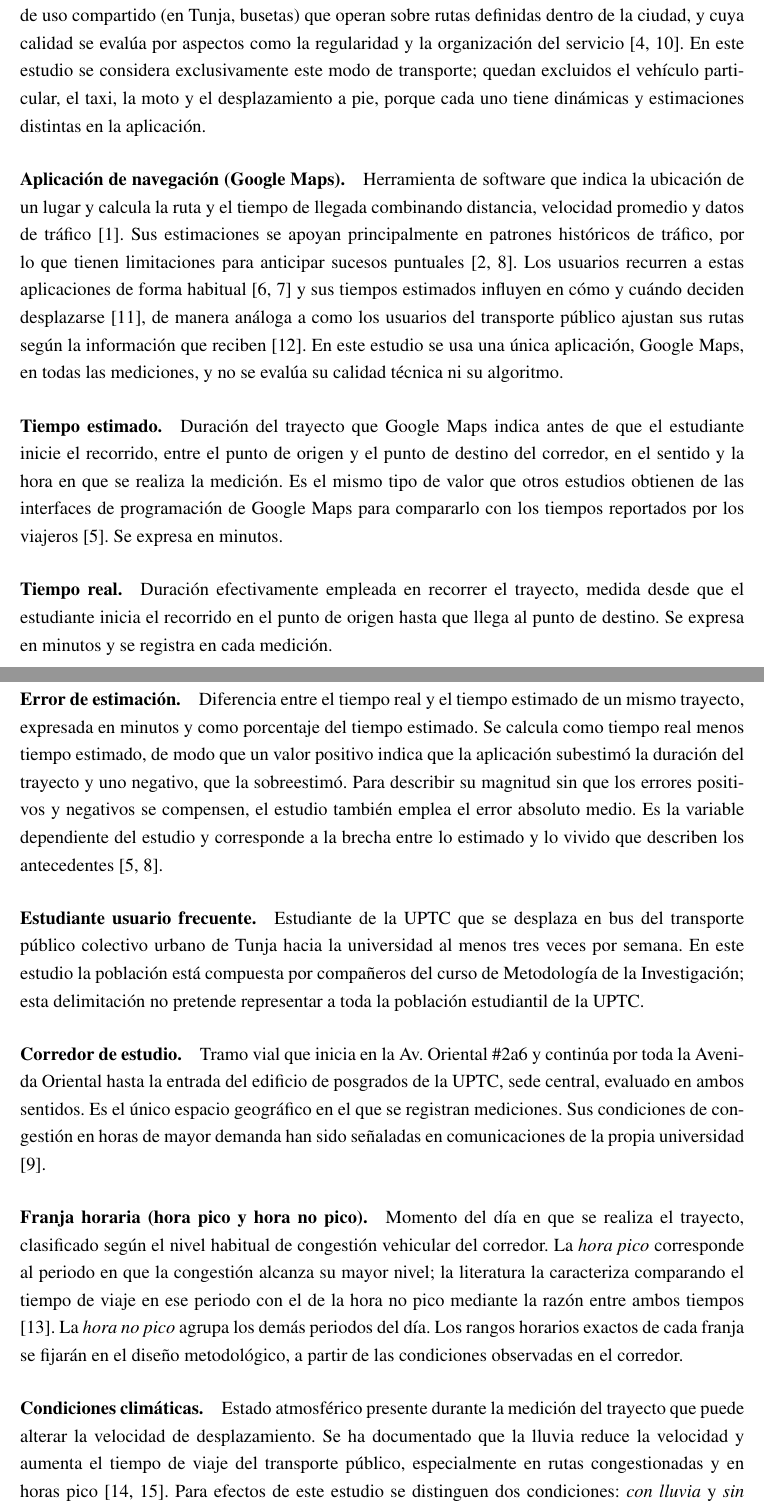
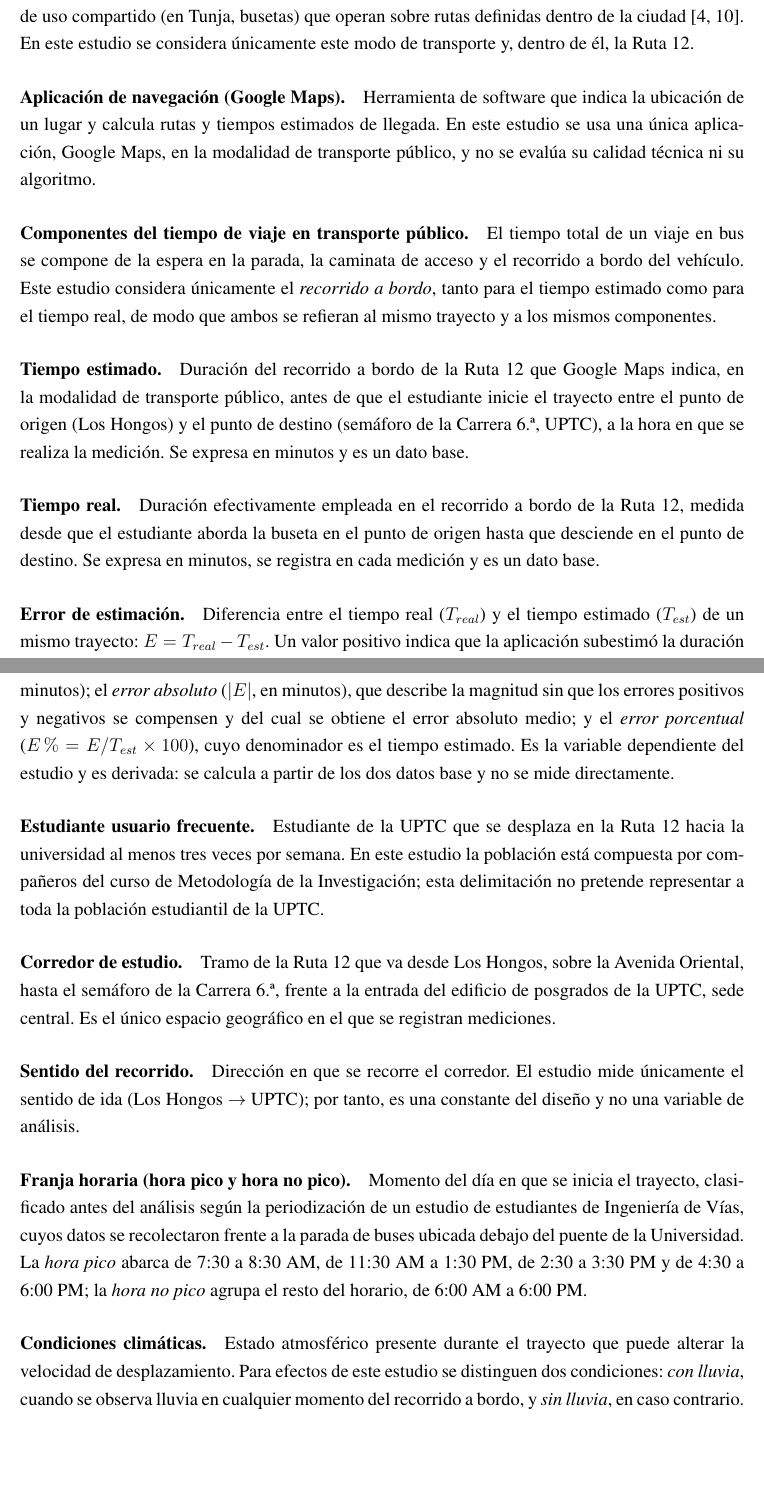
Before and after one commit to paulabetancourt-21/Metodolog-a-de-la-investigaci-n-y-dise-o-experimental, a LaTeX document (main.tex, which reads secciones/marco_referencial.tex): two parts of pages 14 and 15 of 23 before the commit and two parts of pages 14 and 15 of 22 after it, joined at a grey line, cut so that both start at the same text, the shorter picture padded with empty space. Compiled offline with pdfLaTeX.

Commit message:
Corrección marco conceptual

```diff
--- a/secciones/marco_referencial.tex
+++ b/secciones/marco_referencial.tex
@@ -7,29 +7,35 @@ Conjunto de desplazamientos que realizan las personas dentro de una ciudad para
 
 \paragraph{Transporte público colectivo urbano.}
-Servicio de transporte de pasajeros prestado en vehículos de uso compartido (en Tunja, busetas) que operan sobre rutas definidas dentro de la ciudad, y cuya calidad se evalúa por aspectos como la regularidad y la organización del servicio \cite{munoz2019, sanchez2012}. En este estudio se considera exclusivamente este modo de transporte; quedan excluidos el vehículo particular, el taxi, la moto y el desplazamiento a pie, porque cada uno tiene dinámicas y estimaciones distintas en la aplicación.
+Servicio de transporte de pasajeros prestado en vehículos de uso compartido (en Tunja, busetas) que operan sobre rutas definidas dentro de la ciudad \cite{munoz2019, sanchez2012}. En este estudio se considera únicamente este modo de transporte y, dentro de él, la Ruta 12.
 
 \paragraph{Aplicación de navegación (Google Maps).}
-Herramienta de software que indica la ubicación de un lugar y calcula la ruta y el tiempo de llegada combinando distancia, velocidad promedio y datos de tráfico \cite{salvatierra2023}. Sus estimaciones se apoyan principalmente en patrones históricos de tráfico, por lo que tienen limitaciones para anticipar sucesos puntuales \cite{thanuja2026, arxiv2017}. Los usuarios recurren a estas aplicaciones de forma habitual \cite{dahmani2020, elpais2026} y sus tiempos estimados influyen en cómo y cuándo deciden desplazarse \cite{peer2025}, de manera análoga a como los usuarios del transporte público ajustan sus rutas según la información que reciben \cite{kapatsila2025}. En este estudio se usa una única aplicación, Google Maps, en todas las mediciones, y no se evalúa su calidad técnica ni su algoritmo.
+Herramienta de software que indica la ubicación de un lugar y calcula rutas y tiempos estimados de llegada. En este estudio se usa una única aplicación, Google Maps, en la modalidad de transporte público, y no se evalúa su calidad técnica ni su algoritmo.
+
+\paragraph{Componentes del tiempo de viaje en transporte público.}
+El tiempo total de un viaje en bus se compone de la espera en la parada, la caminata de acceso y el recorrido a bordo del vehículo. Este estudio considera únicamente el \emph{recorrido a bordo}, tanto para el tiempo estimado como para el tiempo real, de modo que ambos se refieran al mismo trayecto y a los mismos componentes. % CONFIRMAR con el equipo: ver nota sobre la modalidad de Google Maps.
 
 \paragraph{Tiempo estimado.}
-Duración del trayecto que Google Maps indica antes de que el estudiante inicie el recorrido, entre el punto de origen y el punto de destino del corredor, en el sentido y la hora en que se realiza la medición. Es el mismo tipo de valor que otros estudios obtienen de las interfaces de programación de Google Maps para compararlo con los tiempos reportados por los viajeros \cite{bastarianto2025}. Se expresa en minutos.
+Duración del recorrido a bordo de la Ruta 12 que Google Maps indica, en la modalidad de transporte público, antes de que el estudiante inicie el trayecto entre el punto de origen (Los Hongos) y el punto de destino (semáforo de la Carrera 6.ª, UPTC), a la hora en que se realiza la medición. Se expresa en minutos y es un dato base.
 
 \paragraph{Tiempo real.}
-Duración efectivamente empleada en recorrer el trayecto, medida desde que el estudiante inicia el recorrido en el punto de origen hasta que llega al punto de destino. Se expresa en minutos y se registra en cada medición.
+Duración efectivamente empleada en el recorrido a bordo de la Ruta 12, medida desde que el estudiante aborda la buseta en el punto de origen hasta que desciende en el punto de destino. Se expresa en minutos, se registra en cada medición y es un dato base.
 
 \paragraph{Error de estimación.}
-Diferencia entre el tiempo real y el tiempo estimado de un mismo trayecto, expresada en minutos y como porcentaje del tiempo estimado. Se calcula como tiempo real menos tiempo estimado, de modo que un valor positivo indica que la aplicación subestimó la duración del trayecto y uno negativo, que la sobreestimó. Para describir su magnitud sin que los errores positivos y negativos se compensen, el estudio también emplea el error absoluto medio. Es la variable dependiente del estudio y corresponde a la brecha entre lo estimado y lo vivido que describen los antecedentes \cite{bastarianto2025, arxiv2017}.
+Diferencia entre el tiempo real ($T_{real}$) y el tiempo estimado ($T_{est}$) de un mismo trayecto: $E = T_{real} - T_{est}$. Un valor positivo indica que la aplicación subestimó la duración del trayecto y uno negativo, que la sobreestimó. Se expresa de tres formas: el \emph{error con signo} ($E$, en minutos); el \emph{error absoluto} ($|E|$, en minutos), que describe la magnitud sin que los errores positivos y negativos se compensen y del cual se obtiene el error absoluto medio; y el \emph{error porcentual} ($E\,\% = E / T_{est} \times 100$), cuyo denominador es el tiempo estimado. Es la variable dependiente del estudio y es derivada: se calcula a partir de los dos datos base y no se mide directamente.
 
 \paragraph{Estudiante usuario frecuente.}
-Estudiante de la UPTC que se desplaza en bus del transporte público colectivo urbano de Tunja hacia la universidad al menos tres veces por semana. En este estudio la población está compuesta por compañeros del curso de Metodología de la Investigación; esta delimitación no pretende representar a toda la población estudiantil de la UPTC.
+Estudiante de la UPTC que se desplaza en la Ruta 12 hacia la universidad al menos tres veces por semana. En este estudio la población está compuesta por compañeros del curso de Metodología de la Investigación; esta delimitación no pretende representar a toda la población estudiantil de la UPTC.
 
 \paragraph{Corredor de estudio.}
-Tramo vial que inicia en la Av. Oriental \#2a6 y continúa por toda la Avenida Oriental hasta la entrada del edificio de posgrados de la UPTC, sede central, evaluado en ambos sentidos. Es el único espacio geográfico en el que se registran mediciones. Sus condiciones de congestión en horas de mayor demanda han sido señaladas en comunicaciones de la propia universidad \cite{uptc2022}.
+Tramo de la Ruta 12 que va desde Los Hongos, sobre la Avenida Oriental, hasta el semáforo de la Carrera 6.ª, frente a la entrada del edificio de posgrados de la UPTC, sede central. Es el único espacio geográfico en el que se registran mediciones.
+
+\paragraph{Sentido del recorrido.}
+Dirección en que se recorre el corredor. El estudio mide únicamente el sentido de ida (Los Hongos $\rightarrow$ UPTC); por tanto, es una constante del diseño y no una variable de análisis.
 
 \paragraph{Franja horaria (hora pico y hora no pico).}
-Momento del día en que se realiza el trayecto, clasificado según el nivel habitual de congestión vehicular del corredor. La \emph{hora pico} corresponde al periodo en que la congestión alcanza su mayor nivel; la literatura la caracteriza comparando el tiempo de viaje en ese periodo con el de la hora no pico mediante la razón entre ambos tiempos \cite{susilo2018}. La \emph{hora no pico} agrupa los demás periodos del día. Los rangos horarios exactos de cada franja se fijarán en el diseño metodológico, a partir de las condiciones observadas en el corredor.
+Momento del día en que se inicia el trayecto, clasificado antes del análisis según la periodización de un estudio de estudiantes de Ingeniería de Vías, cuyos datos se recolectaron frente a la parada de buses ubicada debajo del puente de la Universidad. La \emph{hora pico} abarca de 7:30 a 8:30 AM, de 11:30 AM a 1:30 PM, de 2:30 a 3:30 PM y de 4:30 a 6:00 PM; la \emph{hora no pico} agrupa el resto del horario, de 6:00 AM a 6:00 PM.
 
 \paragraph{Condiciones climáticas.}
-Estado atmosférico presente durante la medición del trayecto que puede alterar la velocidad de desplazamiento. Se ha documentado que la lluvia reduce la velocidad y aumenta el tiempo de viaje del transporte público, especialmente en rutas congestionadas y en horas pico \cite{sabir2010, ji2024}. Para efectos de este estudio se distinguen dos condiciones: \emph{con lluvia} y \emph{sin lluvia}. En Colombia, el IDEAM clasifica la lluvia diaria según su intensidad, desde ligera (0{,}1 a 10{,}0 mm) hasta torrencial (más de 60{,}1 mm) \cite{ideam2024}; esa escala puede servir de referencia si el estudio decide registrar la intensidad además de la presencia de lluvia.
+Estado atmosférico presente durante el trayecto que puede alterar la velocidad de desplazamiento. Para efectos de este estudio se distinguen dos condiciones: \emph{con lluvia}, cuando se observa lluvia en cualquier momento del recorrido a bordo, y \emph{sin lluvia}, en caso contrario. El estudio no registra la intensidad de la lluvia ni su acumulación diaria.
 
 \paragraph{Eventos o cierres viales.}
```
Also changed, not shown: secciones/marco_referencial.tex (6 more changed lines).
